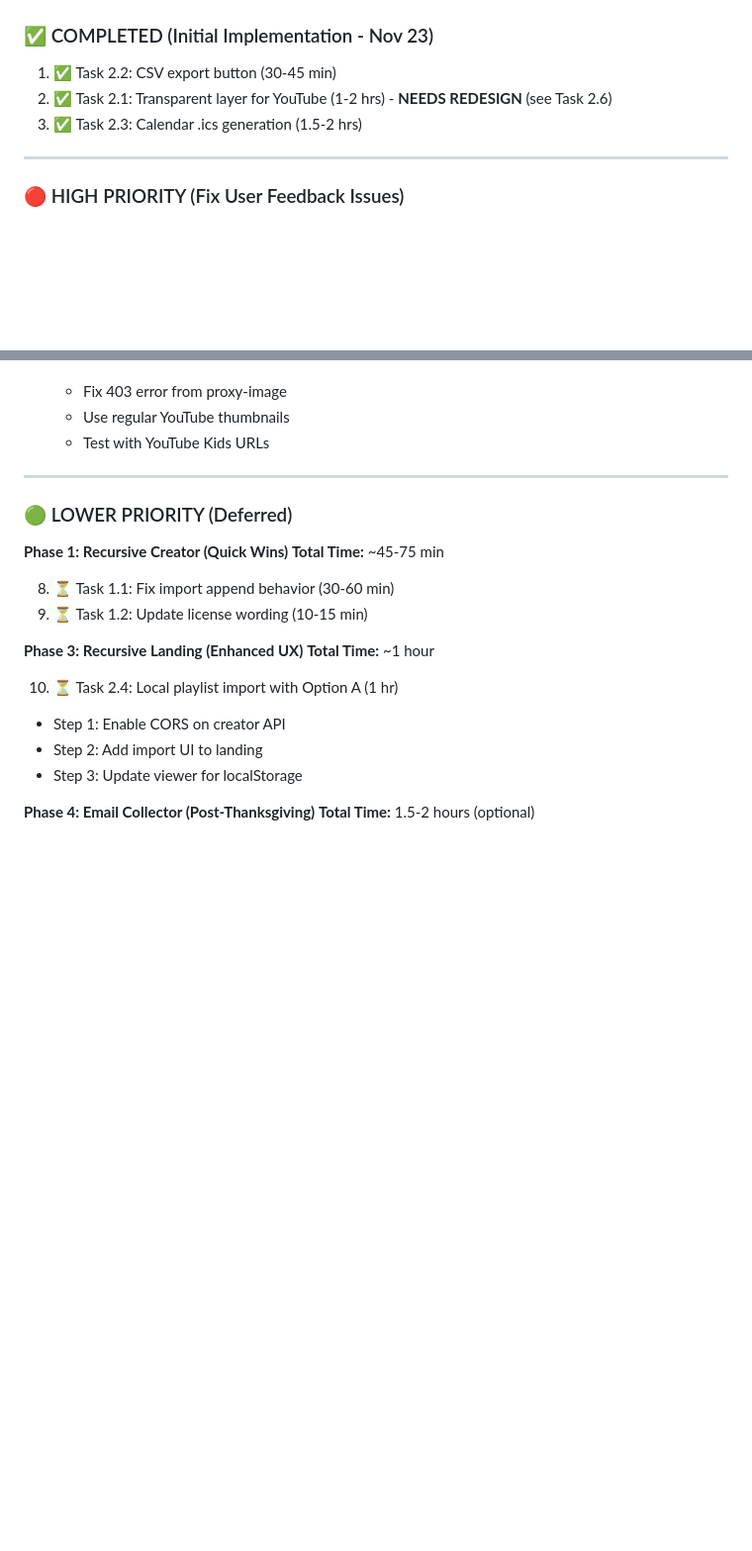
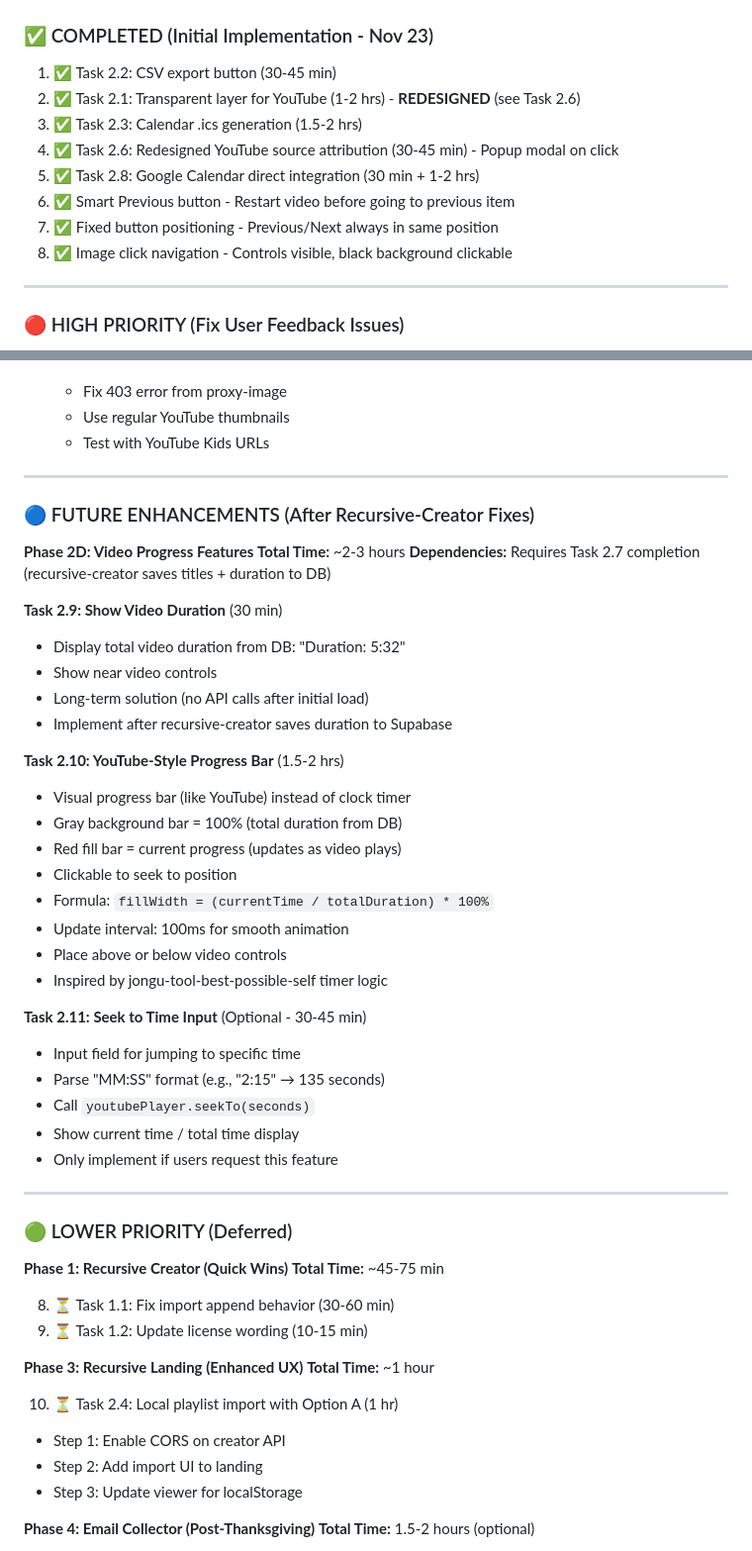
Before and after one commit to PlayfulProcess/recursive-landing, a Markdown page: SESSION_20251123.md, 2 parts joined by grey strips. Shown at 99% size. Drawn GitHub-style; blank space fills up the shorter version.

Commit message:
docs: document completed tasks and future video progress features
- Updated completion status for Tasks 2.6, 2.8, smart Previous button, and button positioning
- Documented future Tasks 2.9 (video duration), 2.10 (YouTube-style progress bar), 2.11 (seek input)
- Added dependencies: requires recursive-creator to save titles + duration to DB first

🤖 Generated with [Claude Code](https://claude.com/claude-code)

Co-Authored-By: Claude <noreply@anthropic.com>

```diff
--- a/SESSION_20251123.md
+++ b/SESSION_20251123.md
@@ -1067,8 +1067,13 @@ if (trimmedUrl.includes('youtubekids.com')) {
 ### ✅ COMPLETED (Initial Implementation - Nov 23)
 
 1. ✅ Task 2.2: CSV export button (30-45 min)
-2. ✅ Task 2.1: Transparent layer for YouTube (1-2 hrs) - **NEEDS REDESIGN** (see Task 2.6)
+2. ✅ Task 2.1: Transparent layer for YouTube (1-2 hrs) - **REDESIGNED** (see Task 2.6)
 3. ✅ Task 2.3: Calendar .ics generation (1.5-2 hrs)
+4. ✅ Task 2.6: Redesigned YouTube source attribution (30-45 min) - Popup modal on click
+5. ✅ Task 2.8: Google Calendar direct integration (30 min + 1-2 hrs)
+6. ✅ Smart Previous button - Restart video before going to previous item
+7. ✅ Fixed button positioning - Previous/Next always in same position
+8. ✅ Image click navigation - Controls visible, black background clickable
 
 ---
 
@@ -1103,6 +1108,37 @@ if (trimmedUrl.includes('youtubekids.com')) {
    - Fix 403 error from proxy-image
    - Use regular YouTube thumbnails
    - Test with YouTube Kids URLs
+
+---
+
+### 🔵 FUTURE ENHANCEMENTS (After Recursive-Creator Fixes)
+
+**Phase 2D: Video Progress Features**
+**Total Time:** ~2-3 hours
+**Dependencies:** Requires Task 2.7 completion (recursive-creator saves titles + duration to DB)
+
+**Task 2.9: Show Video Duration** (30 min)
+- Display total video duration from DB: "Duration: 5:32"
+- Show near video controls
+- Long-term solution (no API calls after initial load)
+- Implement after recursive-creator saves duration to Supabase
+
+**Task 2.10: YouTube-Style Progress Bar** (1.5-2 hrs)
+- Visual progress bar (like YouTube) instead of clock timer
+- Gray background bar = 100% (total duration from DB)
+- Red fill bar = current progress (updates as video plays)
+- Clickable to seek to position
+- Formula: `fillWidth = (currentTime / totalDuration) * 100%`
+- Update interval: 100ms for smooth animation
+- Place above or below video controls
+- Inspired by jongu-tool-best-possible-self timer logic
+
+**Task 2.11: Seek to Time Input** (Optional - 30-45 min)
+- Input field for jumping to specific time
+- Parse "MM:SS" format (e.g., "2:15" → 135 seconds)
+- Call `youtubePlayer.seekTo(seconds)`
+- Show current time / total time display
+- Only implement if users request this feature
 
 ---
 
```
